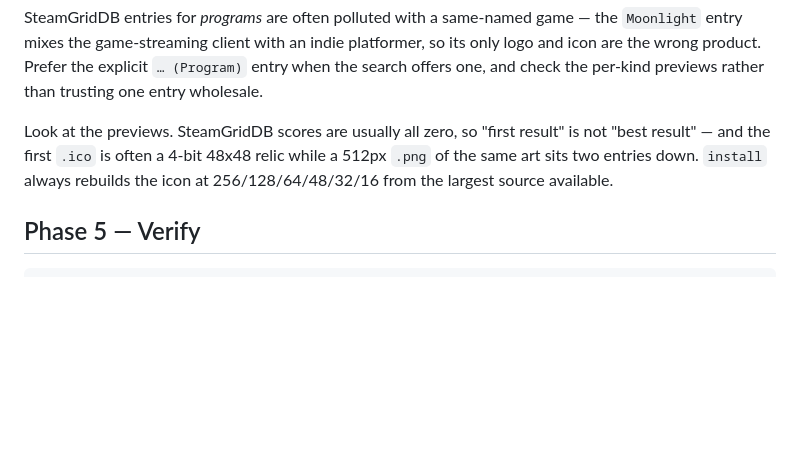
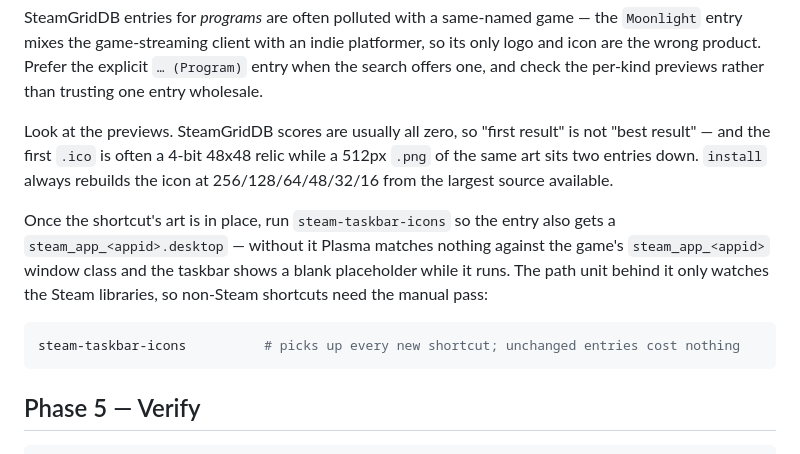
Before and after one commit to guitaripod/claudeconfig, a Markdown page: skills/steam-add-game/SKILL.md, the part around the change. Drawn GitHub-style; blank space fills up the shorter version.

Commit message:
steam-add-game: run steam-taskbar-icons after adding a shortcut
The Steam libraries have a path unit watching them; non-Steam shortcuts do not,
so a new entry keeps the blank taskbar placeholder until the sweep is run.

````diff
--- a/skills/steam-add-game/SKILL.md
+++ b/skills/steam-add-game/SKILL.md
@@ -227,6 +227,16 @@ Look at the previews. SteamGridDB scores are usually all zero, so "first result"
 of the same art sits two entries down. `install` always rebuilds the icon at
 256/128/64/48/32/16 from the largest source available.
 
+Once the shortcut's art is in place, run `steam-taskbar-icons` so the entry also gets a
+`steam_app_<appid>.desktop` — without it Plasma matches nothing against the game's
+`steam_app_<appid>` window class and the taskbar shows a blank placeholder while it runs.
+The path unit behind it only watches the Steam libraries, so non-Steam shortcuts need the
+manual pass:
+
+```bash
+steam-taskbar-icons          # picks up every new shortcut; unchanged entries cost nothing
+```
+
 ## Phase 5 — Verify
 
 ```bash
````
